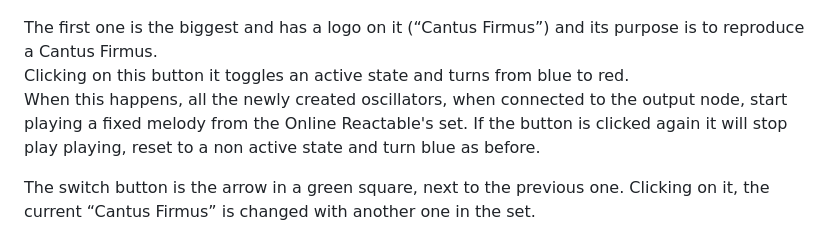
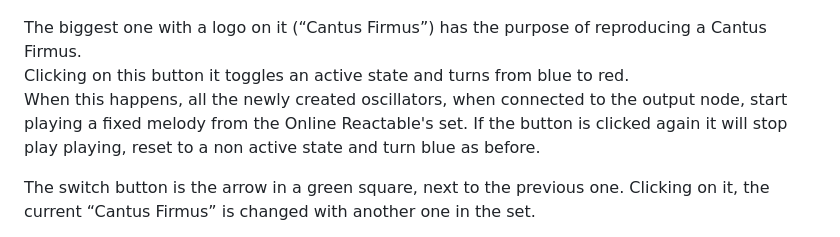
Before and after one commit to robertoleonecicognani/Online-Reactable, a Markdown page: README_CMRM.md, the part around the change. Drawn GitHub-style.

```diff
--- a/README_CMRM.md
+++ b/README_CMRM.md
@@ -20,7 +20,7 @@ The new buttons are placed underneath the Envelope Regulator.<br> It is importan
 
 ![alt text](https://github.com/robertoleonecicognani/Online-Reactable/blob/main/readMeImages/buttonsCantusFirmus.png?raw=true)
 
-The first one is the biggest and has a logo on it (“Cantus Firmus”) and its purpose is to reproduce a Cantus Firmus.<br> Clicking on this button it toggles an active state and turns from blue to red.<br> When this happens, all the newly created oscillators, when connected to the output node, start playing a fixed melody from the Online Reactable's set. If the button is clicked again it will stop play playing, reset to a non active state and turn blue as before.<br>
+The biggest one with a logo on it (“Cantus Firmus”) has the purpose of reproducing a Cantus Firmus.<br> Clicking on this button it toggles an active state and turns from blue to red.<br> When this happens, all the newly created oscillators, when connected to the output node, start playing a fixed melody from the Online Reactable's set. If the button is clicked again it will stop play playing, reset to a non active state and turn blue as before.<br>
 
 The switch button is the arrow in a green square, next to the previous one. Clicking on it, the current “Cantus Firmus” is changed with another one in the set.<br>
 
```
